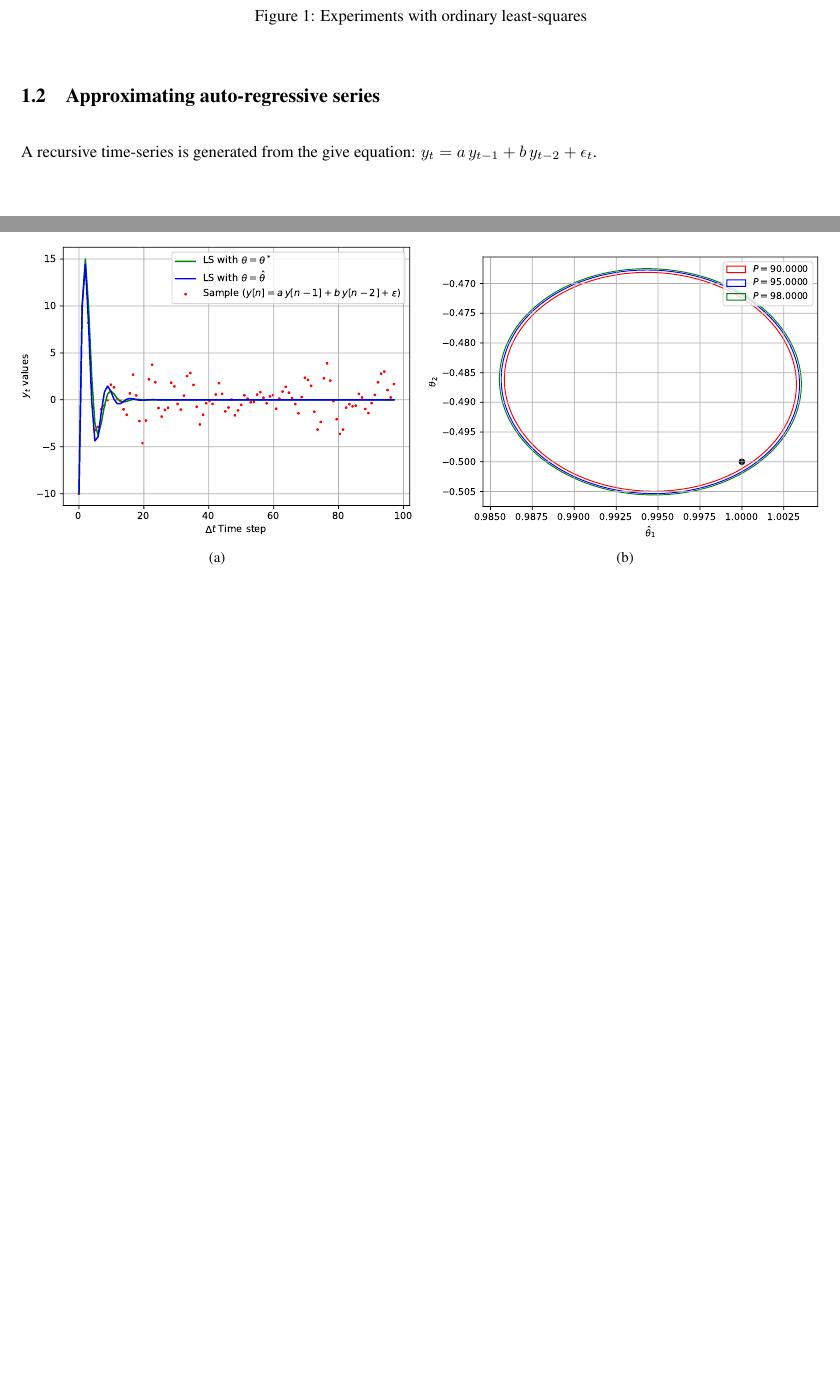
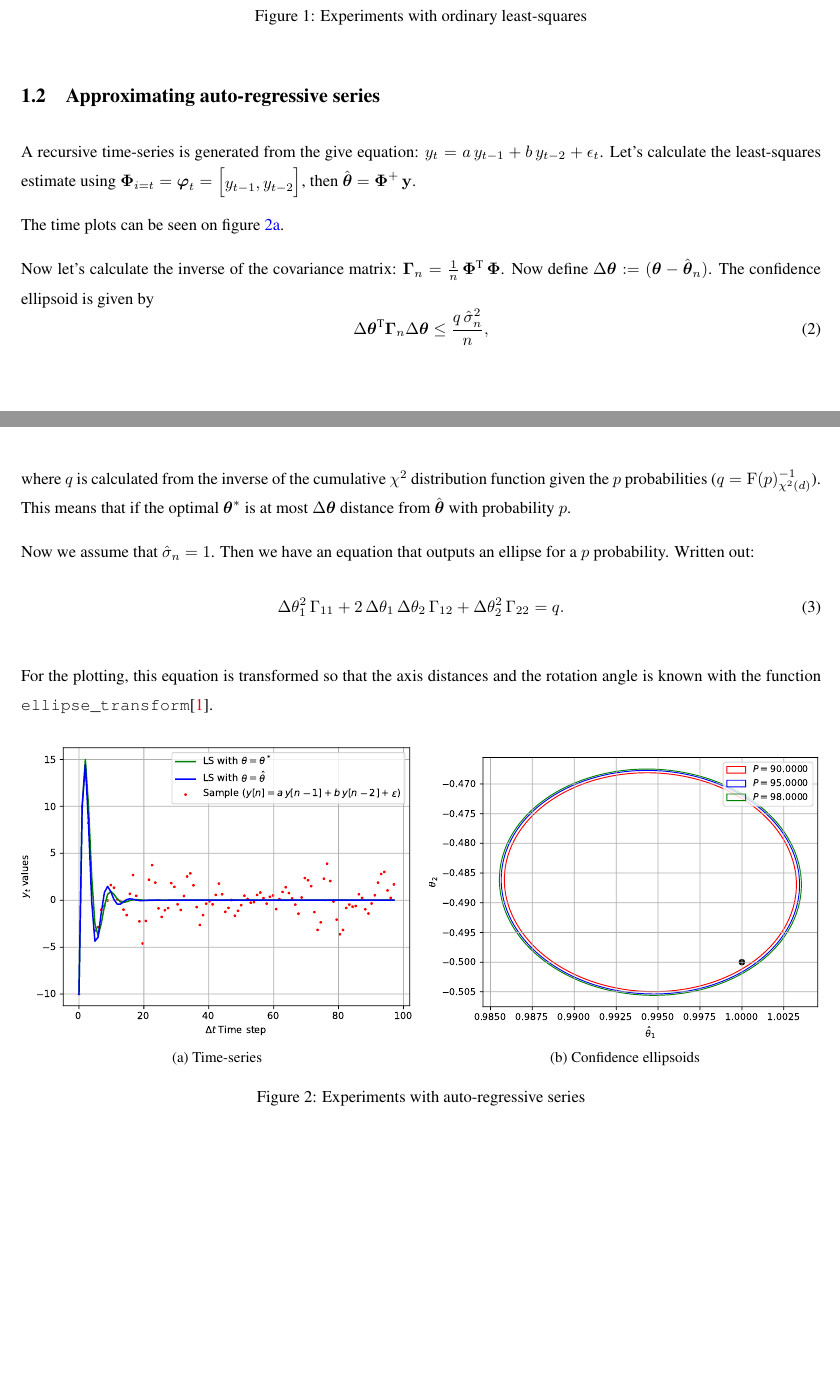
Before and after one commit to redvinaa/smaa_excercises, a LaTeX document (main.tex, which reads docs/I.tex): two parts of pages 4 and 5 of 6 before the commit and two parts of pages 4 and 5 of 7 after it, joined at a grey line, cut so that both start at the same text. Compiled offline with pdfLaTeX.

Commit message:
Write docs for I_2

```diff
--- a/docs/I.tex
+++ b/docs/I.tex
@@ -85,21 +85,45 @@ The resulting plots are shown in figure \ref{fig:ex_I_1_plots_3}.
 \subsection{Approximating auto-regressive series}
 
 A recursive time-series is generated from the give equation: $y_t = a\,y_{t-1} + b\,y_{t-2} + \epsilon_t$.
+Let's calculate the least-squares estimate using $\v{\Phi}_{i=t} = \v{\varphi}_t = \mat{y_{t-1}, y_{t-2}}$,
+then $\hat{\v{\theta}} = \v{\Phi}^+\,\v{y}$.
+
+The time plots can be seen on figure \ref{fig:ex_I_2_plots_1}.
+
+Now let's calculate the inverse of the covariance matrix: $\v{\Gamma}_n = \frac{1}{n}\,\v{\Phi}\T\,\v{\Phi}$. Now define
+$\Delta\v{\theta} := (\v{\theta} - \hat{\v{\theta}}_n)$.
+The confidence ellipsoid is given by
+\begin{equation}
+	\Delta\v{\theta}\T\v{\Gamma}_n\Delta\v{\theta}\leq\frac{q\,\hat{\sigma}_n^2}{n},
+\end{equation}
+where $q$ is calculated from the inverse of the cumulative $\chi^2$ distribution function given the $p$
+probabilities ($q = \fn{F}(p)_{\chi^2(d)}^{-1}$). This means that if the optimal $\v{\theta}^*$
+is at most $\Delta\v{\theta}$ distance from $\hat{\v{\theta}}$ with probability $p$.
+
+Now we assume that $\hat{\sigma}_n=1$. Then we have an equation that outputs an ellipse for a $p$ probability.
+Written out:
+\begin{equation}
+	\Delta\theta_1^2\,\Gamma_{11} + 2\,\Delta\theta_1\,\Delta\theta_2\,\Gamma_{12} + \Delta\theta_2^2\,\Gamma_{22} = q.
+\end{equation}
+
+For the plotting, this equation is transformed so that the axis distances and the rotation
+angle is known with the function \verb|ellipse_transform|\cite{ellipse}.
 
 \begin{figure}[H]
 	\centering
 	\begin{subfigure}[b]{.49\textwidth}
 		\centering
 		\includegraphics[width=\textwidth, trim={5mm, 2mm, 15mm, 10mm}, clip]{ex_I_2_plots_1}
-		\caption{}
+		\caption{Time-series}
 		\label{fig:ex_I_2_plots_1}
 	\end{subfigure}\hfill
 	\begin{subfigure}[b]{.49\textwidth}
 		\centering
 		\includegraphics[width=\textwidth, trim={0mm, 2mm, 15mm, 10mm}, clip]{ex_I_2_plots_2}
-		\caption{}
+		\caption{Confidence ellipsoids}
 		\label{fig:ex_I_2_plots_2}
 	\end{subfigure}
+	\caption{Experiments with auto-regressive series}
 \end{figure}
 
 %% }}}
```
Also changed, not shown: main.tex (+1 -1 lines), misc/bib.tex (+3 -2 lines), Homework.pdf, 4 other files.
